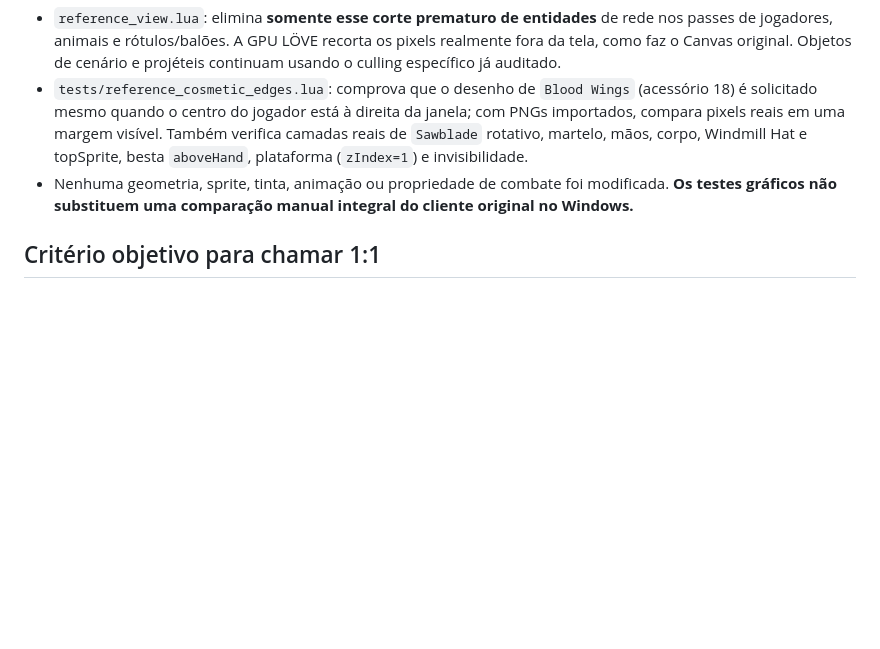
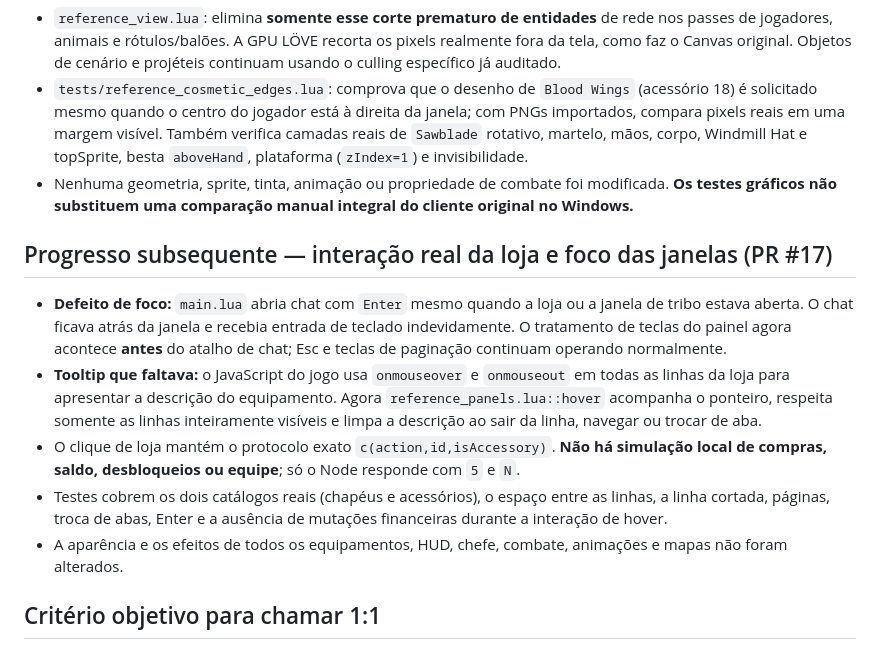
Before and after one commit to SrTristeSad/Moo-Quest, a Markdown page: docs/AUDITORIA-PARIDADE-2026-10-21.md, the part around the change. GitHub-like rendering; blank space fills up the shorter version.

Commit message:
docs(parity): record shop hover/focus fixes and server-exclusive purchases

```diff
--- a/docs/AUDITORIA-PARIDADE-2026-10-21.md
+++ b/docs/AUDITORIA-PARIDADE-2026-10-21.md
@@ -208,6 +208,27 @@ podiam desaparecer enquanto parte da arte ainda estava na tela.
   foi modificada. **Os testes gráficos não substituem uma comparação
   manual integral do cliente original no Windows.**
 
+## Progresso subsequente — interação real da loja e foco das janelas (PR #17)
+
+- **Defeito de foco:** `main.lua` abria chat com `Enter` mesmo quando
+  a loja ou a janela de tribo estava aberta. O chat ficava atrás da janela
+  e recebia entrada de teclado indevidamente. O tratamento de teclas do
+  painel agora acontece **antes** do atalho de chat; Esc e teclas de
+  paginação continuam operando normalmente.
+- **Tooltip que faltava:** o JavaScript do jogo usa `onmouseover` e
+  `onmouseout` em todas as linhas da loja para apresentar a descrição
+  do equipamento. Agora `reference_panels.lua::hover` acompanha o
+  ponteiro, respeita somente as linhas inteiramente visíveis e limpa a
+  descrição ao sair da linha, navegar ou trocar de aba.
+- O clique de loja mantém o protocolo exato `c(action,id,isAccessory)`.
+  **Não há simulação local de compras, saldo, desbloqueios ou equipe**;
+  só o Node responde com `5` e `N`.
+- Testes cobrem os dois catálogos reais (chapéus e acessórios), o espaço
+  entre as linhas, a linha cortada, páginas, troca de abas, Enter e
+  a ausência de mutações financeiras durante a interação de hover.
+- A aparência e os efeitos de todos os equipamentos, HUD, chefe,
+  combate, animações e mapas não foram alterados.
+
 ## Critério objetivo para chamar 1:1
 
 Todos os fluxos do escopo original aplicável têm controle correspondente, visual correspondente, evento Node validado, teste automatizado específico e evidência de execução manual lado a lado. **Um PR com 7 workflows verdes não é equivalente a paridade 1:1.**
```
